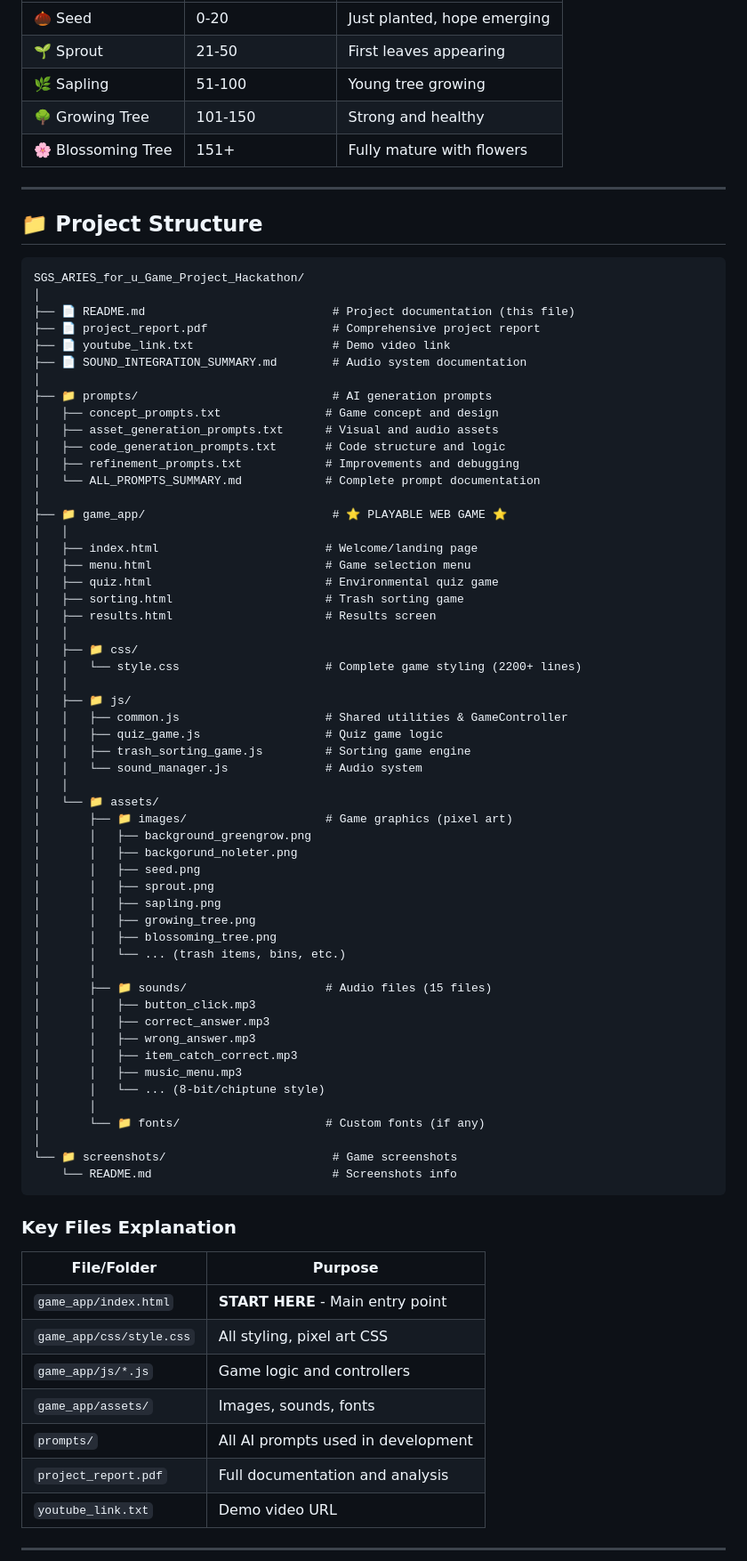
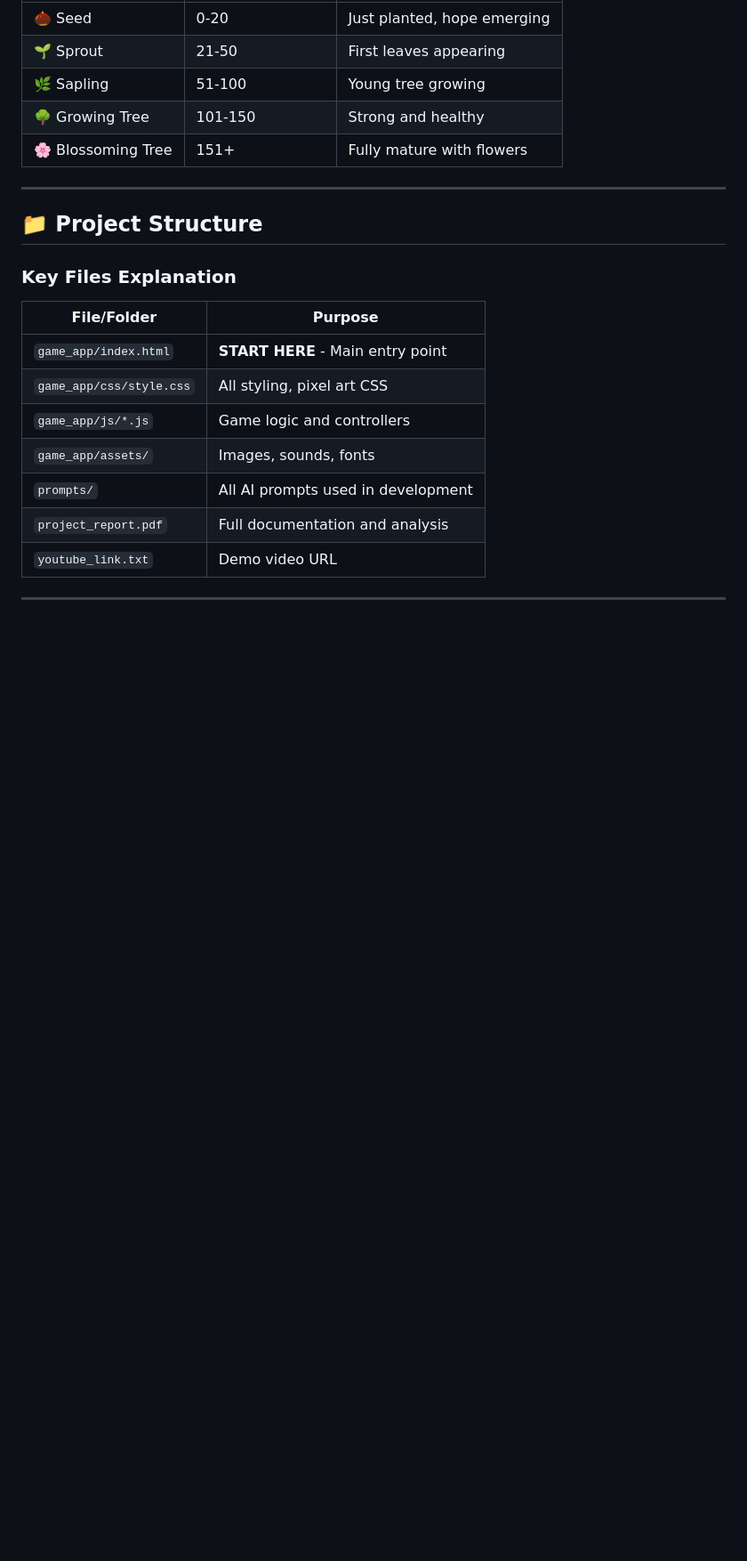
Before and after one commit to dellacee/SGS_ARIES_for_u_Game_Project_Hackathon, a Markdown page: README.md, the part around one of its changes. Shown at 89% size. Drawn GitHub-style; blank space fills up the shorter version.

Commit message:
Revise README
Removed sections on pixel art aesthetics, sound system, progress tracking, responsive design, contributing guidelines, and quick start summary from the README.

Signed-off-by: Minh Thư Lý <136733608+dellacee@users.noreply.github.com>

````diff
--- a/README.md
+++ b/README.md
@@ -103,63 +95,6 @@ Players learn about:
 
 ## 📁 Project Structure
 
-```
-SGS_ARIES_for_u_Game_Project_Hackathon/
-│
-├── 📄 README.md                           # Project documentation (this file)
-├── 📄 project_report.pdf                  # Comprehensive project report
-├── 📄 youtube_link.txt                    # Demo video link
-├── 📄 SOUND_INTEGRATION_SUMMARY.md        # Audio system documentation
-│
-├── 📁 prompts/                            # AI generation prompts
-│   ├── concept_prompts.txt               # Game concept and design
-│   ├── asset_generation_prompts.txt      # Visual and audio assets
-│   ├── code_generation_prompts.txt       # Code structure and logic
-│   ├── refinement_prompts.txt            # Improvements and debugging
-│   └── ALL_PROMPTS_SUMMARY.md            # Complete prompt documentation
-│
-├── 📁 game_app/                           # ⭐ PLAYABLE WEB GAME ⭐
-│   │
-│   ├── index.html                        # Welcome/landing page
-│   ├── menu.html                         # Game selection menu
-│   ├── quiz.html                         # Environmental quiz game
-│   ├── sorting.html                      # Trash sorting game
-│   ├── results.html                      # Results screen
-│   │
-│   ├── 📁 css/
-│   │   └── style.css                     # Complete game styling (2200+ lines)
-│   │
-│   ├── 📁 js/
-│   │   ├── common.js                     # Shared utilities & GameController
-│   │   ├── quiz_game.js                  # Quiz game logic
-│   │   ├── trash_sorting_game.js         # Sorting game engine
-│   │   └── sound_manager.js              # Audio system
-│   │
-│   └── 📁 assets/
-│       ├── 📁 images/                    # Game graphics (pixel art)
-│       │   ├── background_greengrow.png
-│       │   ├── backgorund_noleter.png
-│       │   ├── seed.png
-│       │   ├── sprout.png
-│       │   ├── sapling.png
-│       │   ├── growing_tree.png
-│       │   ├── blossoming_tree.png
-│       │   └── ... (trash items, bins, etc.)
-│       │
-│       ├── 📁 sounds/                    # Audio files (15 files)
-│       │   ├── button_click.mp3
-│       │   ├── correct_answer.mp3
-│       │   ├── wrong_answer.mp3
-│       │   ├── item_catch_correct.mp3
-│       │   ├── music_menu.mp3
-│       │   └── ... (8-bit/chiptune style)
-│       │
-│       └── 📁 fonts/                     # Custom fonts (if any)
-│
-└── 📁 screenshots/                        # Game screenshots
-    └── README.md                          # Screenshots info
-```
-
 ### Key Files Explanation
 
 | File/Folder              | Purpose                            |
````
Also changed, not shown: other parts of README.md (+1 -47 lines).
